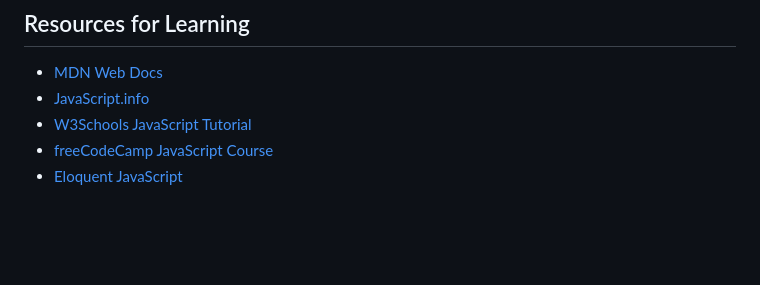
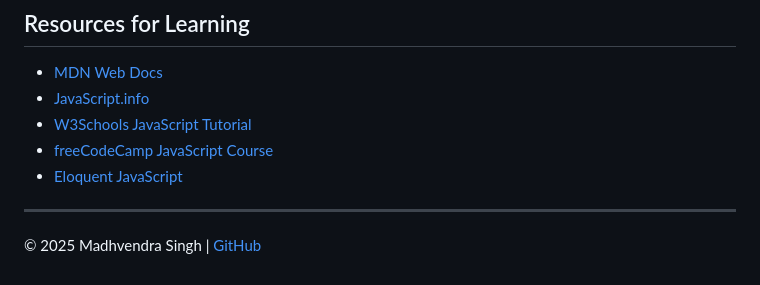
Before and after one commit to madhvendrasingh007/JS-chai-aur-code, a Markdown page: 01_basics/01_basics.md, the part around the change. Rendered like a GitHub page; blank space fills up the shorter version.

```diff
--- a/01_basics/01_basics.md
+++ b/01_basics/01_basics.md
@@ -198,3 +198,7 @@ Alternatively, create an HTML file with JavaScript:
 - [W3Schools JavaScript Tutorial](https://www.w3schools.com/js/)
 - [freeCodeCamp JavaScript Course](https://www.freecodecamp.org/learn/javascript-algorithms-and-data-structures/)
 - [Eloquent JavaScript](https://eloquentjavascript.net/)
+
+---
+
+© 2025 Madhvendra Singh | [GitHub](https://github.com/madhvendrasingh007)
```
Also changed, not shown: 01_basics/02_variables.md (+1 -1 lines).
